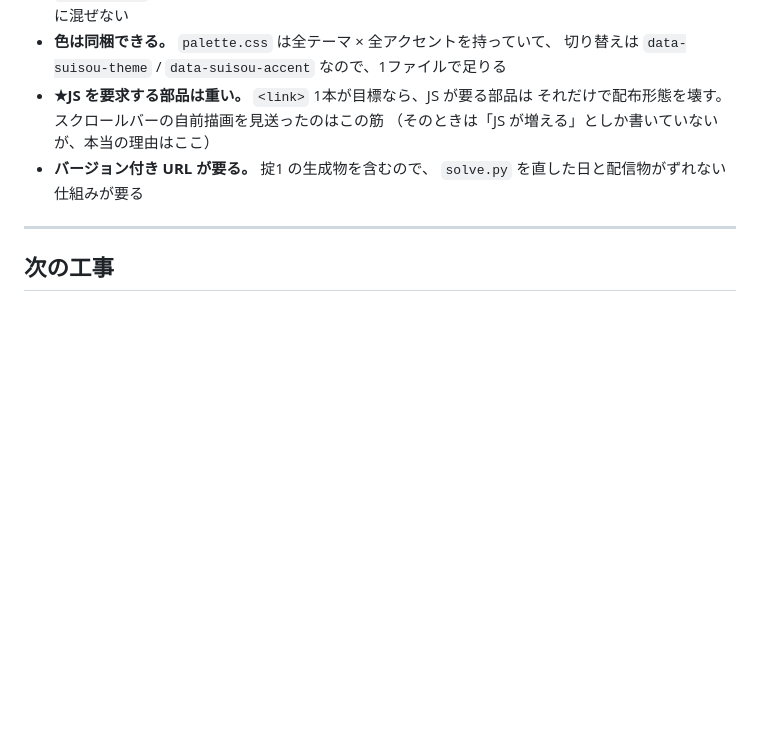
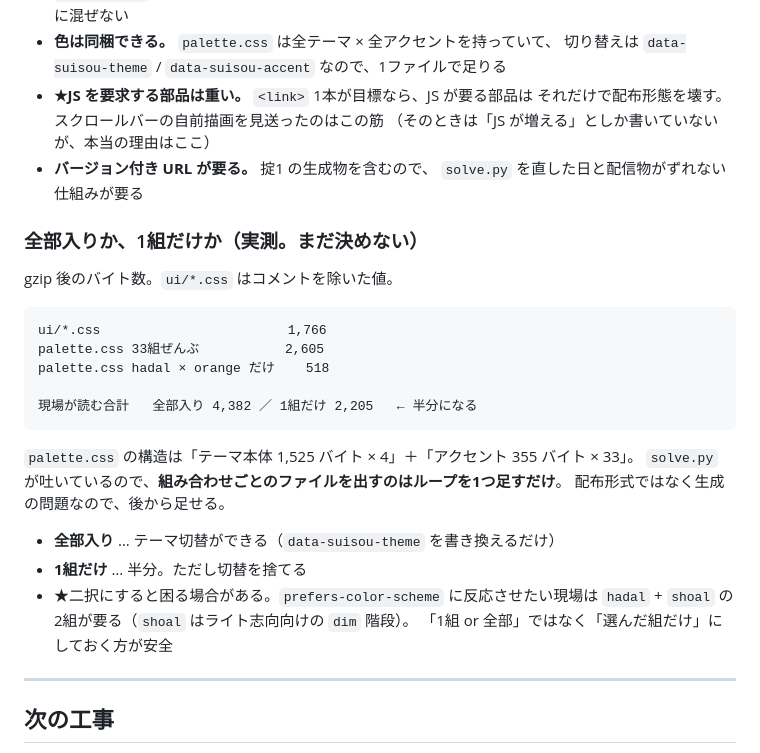
Before and after one commit to shiro-ka/Suisou, a Markdown page: .notes/handoff.md, the part around the change. GitHub-like rendering; blank space fills up the shorter version.

Commit message:
配布の粒度（全部入り / 組ごと）の実測を .notes に足す
gzip 後で 4,382 / 2,205。1組だけにすると半分になる。palette.css は
solve.py の出力なので、組み合わせごとのファイルはループ1つで出せる。
配布形式ではなく生成の問題なので後から足せる。まだ決めない。

prefers-color-scheme に反応させたい現場は hadal + shoal の2組が要るので、
「1組 or 全部」の二択にすると困る、とだけ書いておく。

Co-Authored-By: Claude Opus 5 <noreply@anthropic.com>

````diff
--- a/.notes/handoff.md
+++ b/.notes/handoff.md
@@ -220,6 +220,28 @@ akuarium-ui/      layout（header/main/footer/container/box/items/wrapper）
 - **バージョン付き URL が要る。** 掟1 の生成物を含むので、
   `solve.py` を直した日と配信物がずれない仕組みが要る
 
+### 全部入りか、1組だけか（実測。まだ決めない）
+
+gzip 後のバイト数。`ui/*.css` はコメントを除いた値。
+
+```
+ui/*.css                        1,766
+palette.css 33組ぜんぶ           2,605
+palette.css hadal × orange だけ    518
+
+現場が読む合計   全部入り 4,382 ／ 1組だけ 2,205   ← 半分になる
+```
+
+`palette.css` の構造は「テーマ本体 1,525 バイト × 4」＋「アクセント 355 バイト × 33」。
+`solve.py` が吐いているので、**組み合わせごとのファイルを出すのはループを1つ足すだけ**。
+配布形式ではなく生成の問題なので、後から足せる。
+
+- **全部入り** … テーマ切替ができる（`data-suisou-theme` を書き換えるだけ）
+- **1組だけ** … 半分。ただし切替を捨てる
+- ★二択にすると困る場合がある。`prefers-color-scheme` に反応させたい現場は
+  `hadal` + `shoal` の2組が要る（`shoal` はライト志向向けの `dim` 階段）。
+  「1組 or 全部」ではなく「選んだ組だけ」にしておく方が安全
+
 ---
 
 ## 次の工事
````
